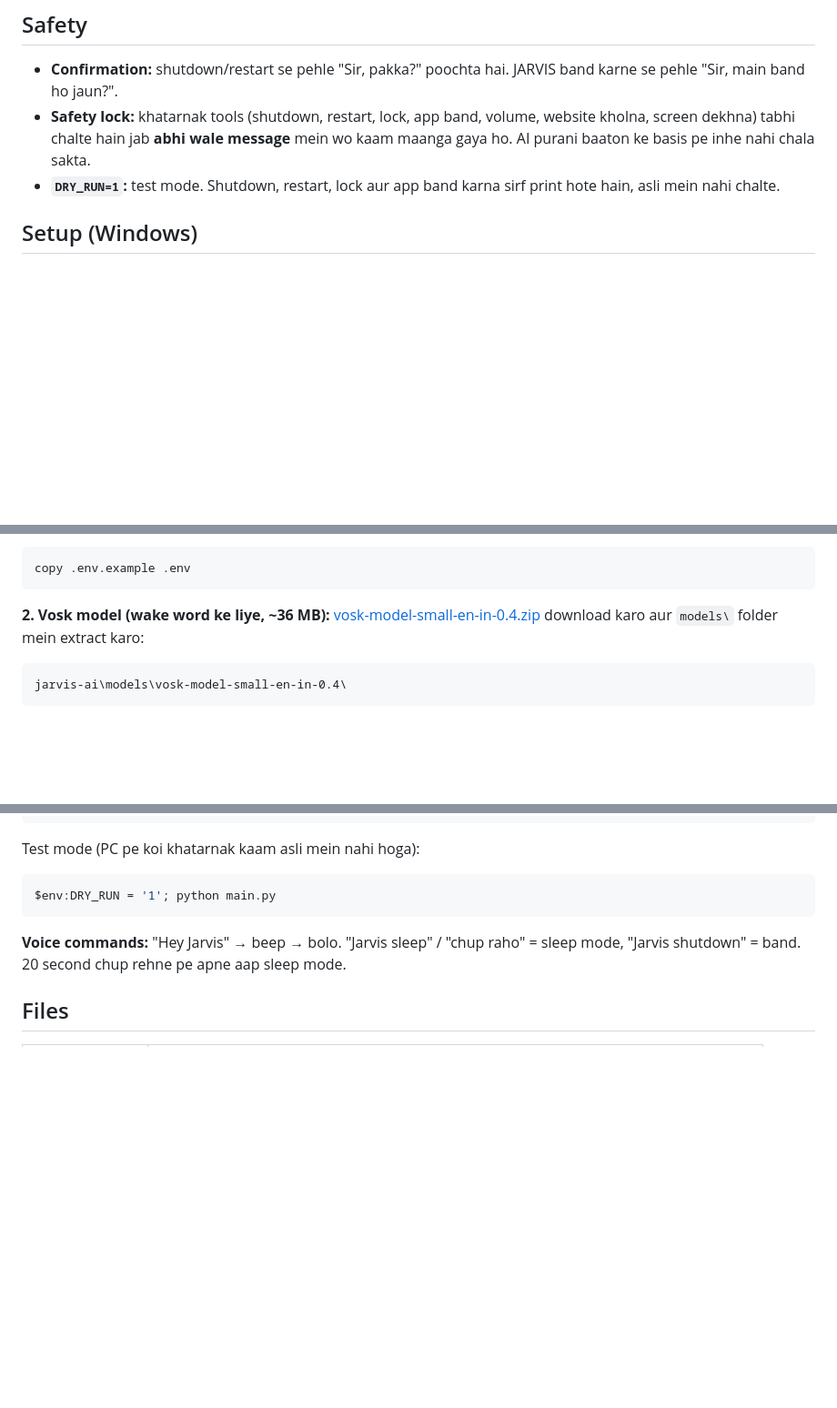
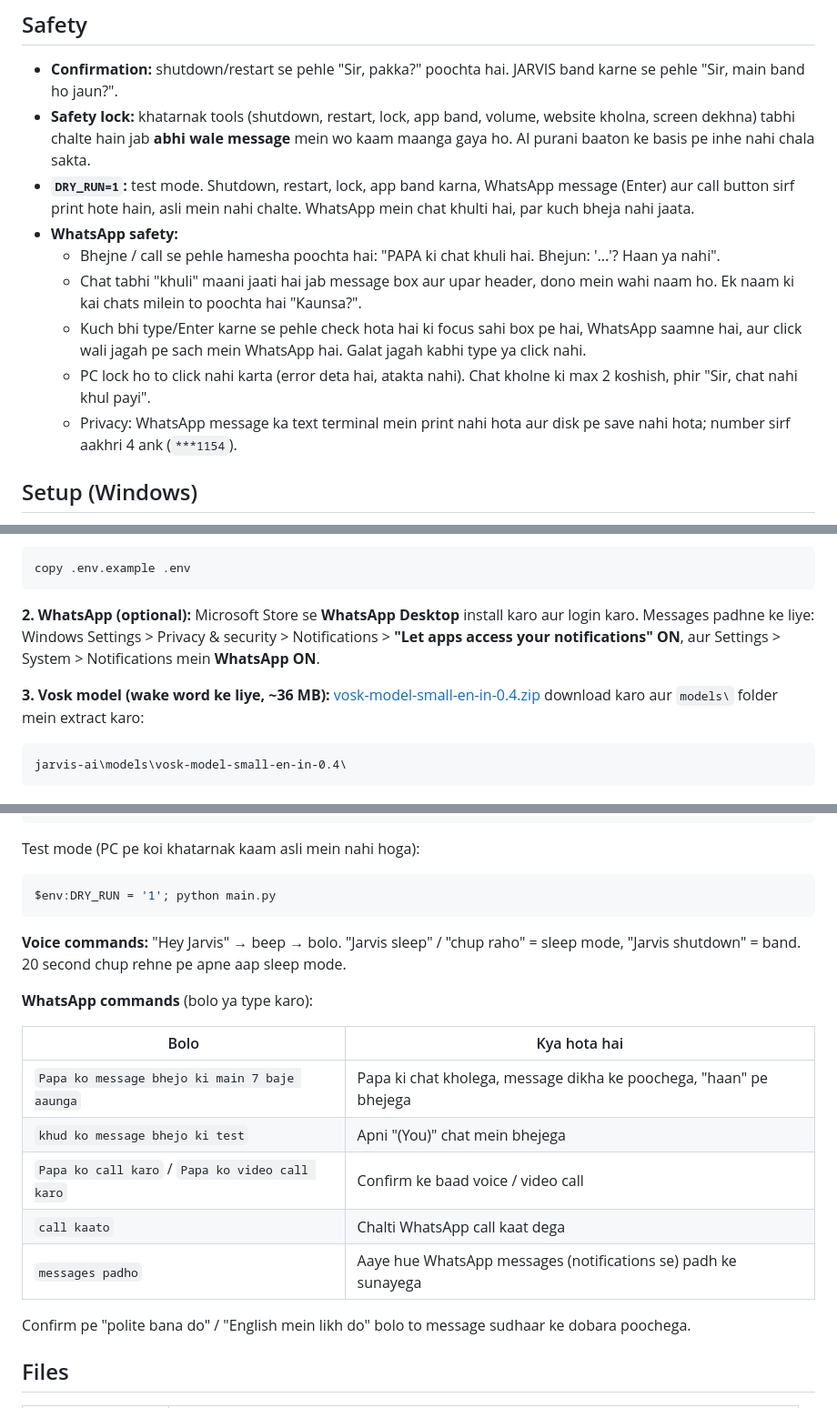
Before and after one commit to krish-khati/jarvis-ai, a Markdown page: README.md, 3 parts joined by grey strips. Shown at 91% size. Drawn GitHub-style; blank space fills up the shorter version.

Commit message:
README: document WhatsApp setup, commands and safety
Co-Authored-By: Claude Opus 5.5 <noreply@anthropic.com>

````diff
--- a/README.md
+++ b/README.md
@@ -19,7 +20,13 @@ Krish ka personal AI assistant: Hinglish mein bolo ya type karo, JARVIS sunta ha
 
 - **Confirmation:** shutdown/restart se pehle "Sir, pakka?" poochta hai. JARVIS band karne se pehle "Sir, main band ho jaun?".
 - **Safety lock:** khatarnak tools (shutdown, restart, lock, app band, volume, website kholna, screen dekhna) tabhi chalte hain jab **abhi wale message** mein wo kaam maanga gaya ho. AI purani baaton ke basis pe inhe nahi chala sakta.
-- **`DRY_RUN=1`:** test mode. Shutdown, restart, lock aur app band karna sirf print hote hain, asli mein nahi chalte.
+- **`DRY_RUN=1`:** test mode. Shutdown, restart, lock, app band karna, WhatsApp message (Enter) aur call button sirf print hote hain, asli mein nahi chalte. WhatsApp mein chat khulti hai, par kuch bheja nahi jaata.
+- **WhatsApp safety:**
+  - Bhejne / call se pehle hamesha poochta hai: "PAPA ki chat khuli hai. Bhejun: '...'? Haan ya nahi".
+  - Chat tabhi "khuli" maani jaati hai jab message box aur upar header, dono mein wahi naam ho. Ek naam ki kai chats milein to poochta hai "Kaunsa?".
+  - Kuch bhi type/Enter karne se pehle check hota hai ki focus sahi box pe hai, WhatsApp saamne hai, aur click wali jagah pe sach mein WhatsApp hai. Galat jagah kabhi type ya click nahi.
+  - PC lock ho to click nahi karta (error deta hai, atakta nahi). Chat kholne ki max 2 koshish, phir "Sir, chat nahi khul payi".
+  - Privacy: WhatsApp message ka text terminal mein print nahi hota aur disk pe save nahi hota; number sirf aakhri 4 ank (`***1154`).
 
 ## Setup (Windows)
 
@@ -45,7 +52,9 @@ Set-ExecutionPolicy -Scope CurrentUser RemoteSigned
 copy .env.example .env
 ```
 
-**2. Vosk model (wake word ke liye, ~36 MB):** [vosk-model-small-en-in-0.4.zip](https://alphacephei.com/vosk/models/vosk-model-small-en-in-0.4.zip) download karo aur `models\` folder mein extract karo:
+**2. WhatsApp (optional):** Microsoft Store se **WhatsApp Desktop** install karo aur login karo. Messages padhne ke liye: Windows Settings > Privacy & security > Notifications > **"Let apps access your notifications" ON**, aur Settings > System > Notifications mein **WhatsApp ON**.
+
+**3. Vosk model (wake word ke liye, ~36 MB):** [vosk-model-small-en-in-0.4.zip](https://alphacephei.com/vosk/models/vosk-model-small-en-in-0.4.zip) download karo aur `models\` folder mein extract karo:
 
 ```
 jarvis-ai\models\vosk-model-small-en-in-0.4\
@@ -66,6 +75,18 @@ $env:DRY_RUN = '1'; python main.py
 
 **Voice commands:** "Hey Jarvis" → beep → bolo. "Jarvis sleep" / "chup raho" = sleep mode, "Jarvis shutdown" = band. 20 second chup rehne pe apne aap sleep mode.
 
+**WhatsApp commands** (bolo ya type karo):
+
+| Bolo | Kya hota hai |
+|---|---|
+| `Papa ko message bhejo ki main 7 baje aaunga` | Papa ki chat kholega, message dikha ke poochega, "haan" pe bhejega |
+| `khud ko message bhejo ki test` | Apni "(You)" chat mein bhejega |
+| `Papa ko call karo` / `Papa ko video call karo` | Confirm ke baad voice / video call |
+| `call kaato` | Chalti WhatsApp call kaat dega |
+| `messages padho` | Aaye hue WhatsApp messages (notifications se) padh ke sunayega |
+
+Confirm pe "polite bana do" / "English mein likh do" bolo to message sudhaar ke dobara poochega.
+
 ## Files
 
 | File | Kaam |
````
Also changed, not shown: other parts of README.md (+4 -0 lines), CLAUDE.md (+1 -2 lines).
